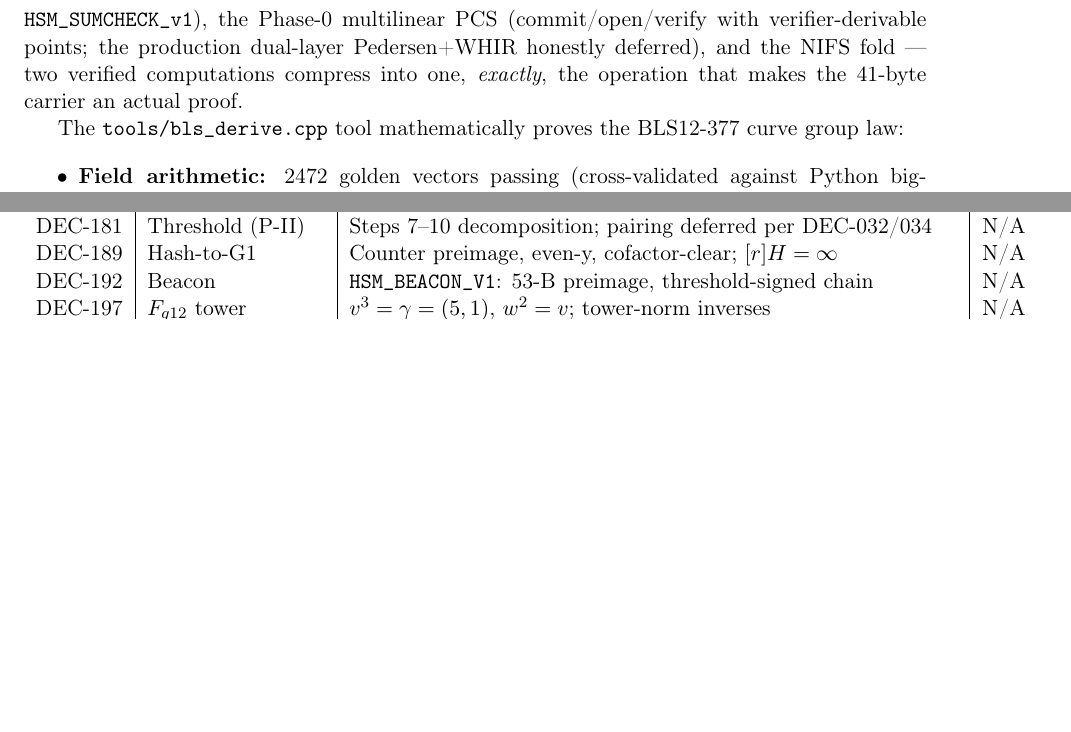
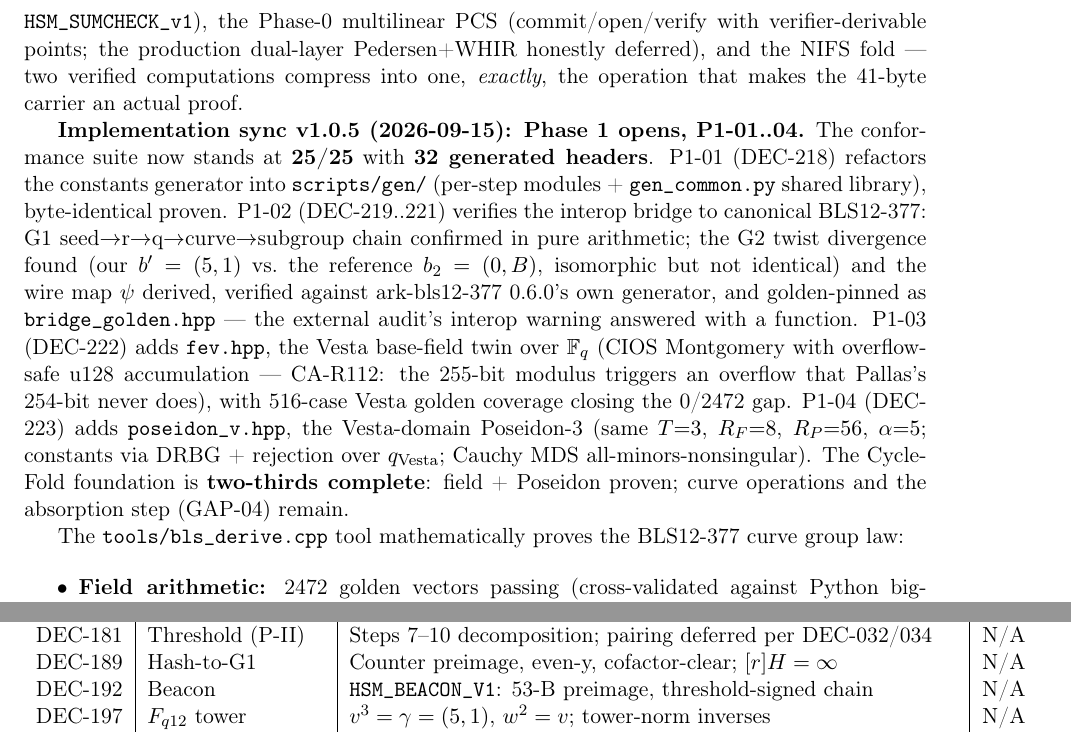
Before and after one commit to sarinsk629-blip/hsma-core, a LaTeX paper (docs/whitepaper.tex): two parts of pages 16 and 18 of 19 before the commit and two parts of pages 16 and 19 of 19 after it, joined at a grey line, cut so that both start at the same text, the shorter picture padded with empty space. Compiled offline with pdfLaTeX.

Commit message:
docs: v1.0.5 sync-note paragraph inserted after the v1.0.4 note (the NOTE5 that failed to land in the polish round — the regex anchor looked for a subsection heading that had been lost in an earlier edit; now anchored on the v1.0.4 note's own ending text)

```diff
--- a/docs/whitepaper.tex
+++ b/docs/whitepaper.tex
@@ -711,6 +711,28 @@ the Phase-0 multilinear PCS (commit/open/verify with verifier-derivable points;
 dual-layer Pedersen+WHIR honestly deferred), and the NIFS fold --- two verified computations
 compress into one, \emph{exactly}, the operation that makes the 41-byte carrier an actual proof.
 
+\textbf{Implementation sync v1.0.5 (2026-09-15): Phase 1 opens, P1-01..04.} The
+conformance suite now stands at \textbf{25/25} with \textbf{32 generated headers}.
+P1-01 (DEC-218) refactors the constants generator into \texttt{scripts/gen/}
+(per-step modules + \texttt{gen\_common.py} shared library), byte-identical
+proven. P1-02 (DEC-219..221) verifies the interop bridge to canonical
+BLS12-377: G1 seed$\to$r$\to$q$\to$curve$\to$subgroup chain confirmed in pure
+arithmetic; the G2 twist divergence found (our $b'=(5,1)$ vs.\ the reference
+ $b_2=(0,B)$, isomorphic but not identical) and the wire map $\psi$ derived,
+verified against ark-bls12-377 0.6.0's own generator, and golden-pinned as
+\texttt{bridge\_golden.hpp} --- the external audit's interop warning answered
+with a function. P1-03 (DEC-222) adds \texttt{fev.hpp}, the Vesta base-field
+twin over $\mathbb{F}_q$ (CIOS Montgomery with overflow-safe u128 accumulation
+--- CA-R112: the 255-bit modulus triggers an overflow that Pallas's 254-bit
+never does), with 516-case Vesta golden coverage closing the 0/2472 gap.
+P1-04 (DEC-223) adds \texttt{poseidon\_v.hpp}, the Vesta-domain Poseidon-3
+(same $T{=}3$, $R_F{=}8$, $R_P{=}56$, $\alpha{=}5$; constants via DRBG +
+rejection over $q_{\text{Vesta}}$; Cauchy MDS all-minors-nonsingular). The
+CycleFold foundation is \textbf{two-thirds complete}: field + Poseidon proven;
+curve operations and the absorption step (GAP-04) remain.
+
+
+
 
 
 The \texttt{tools/bls\_derive.cpp} tool mathematically proves the BLS12-377 curve group law:
```
